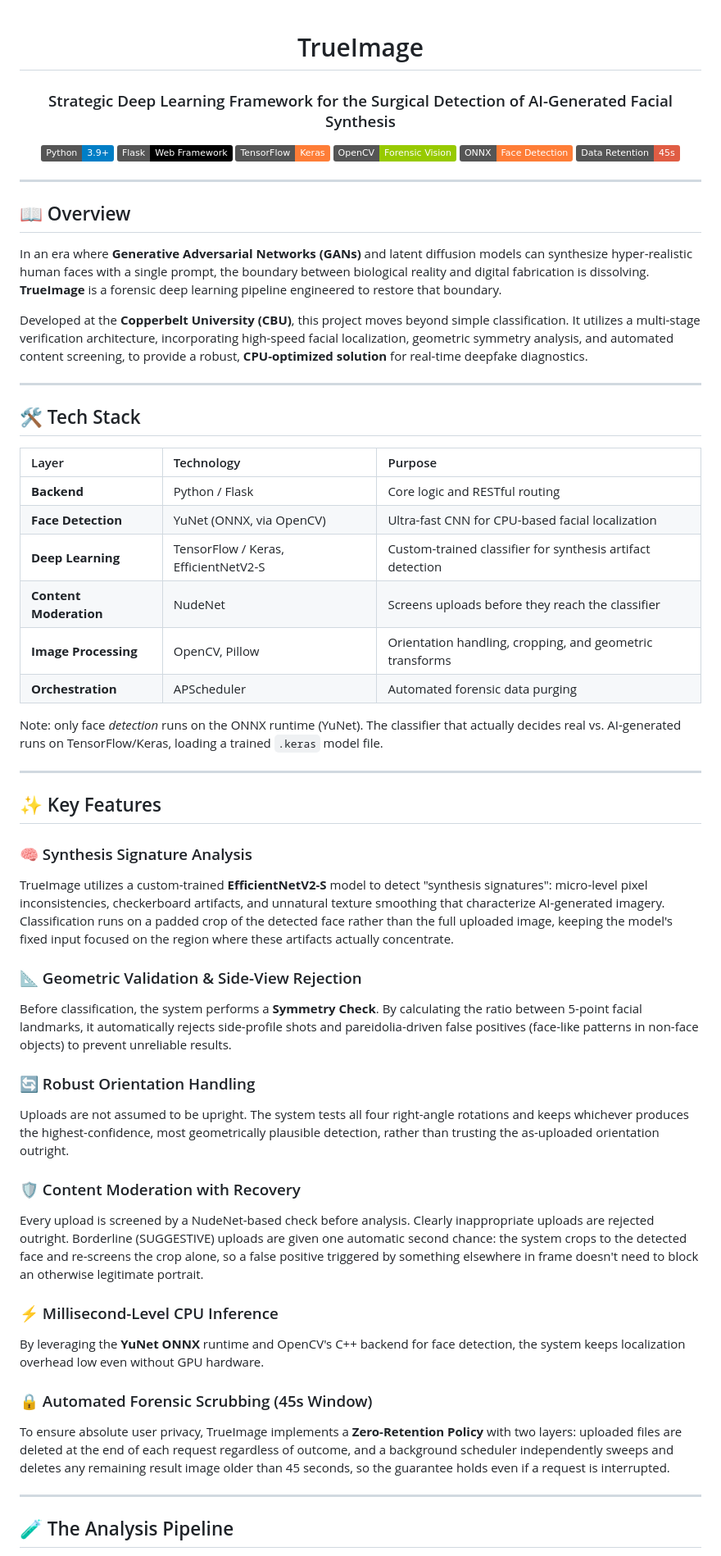
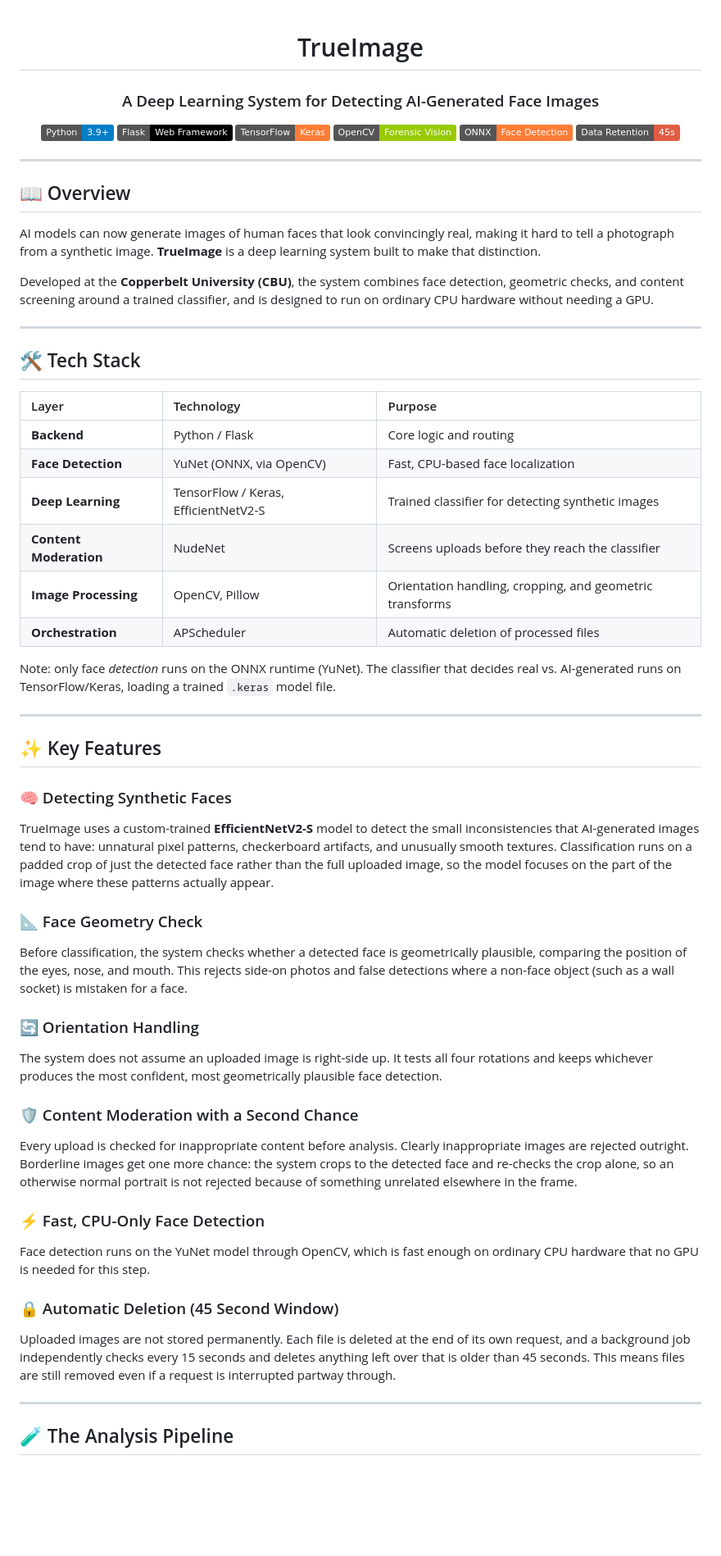
Before and after one commit to ShekinahBeliaMulenga/trueimage, a Markdown page: README.md, the part around one of its changes. Shown at 82% size. GitHub-like rendering; badges without logos; blank space fills up the shorter version.

Commit message:
Revise README for clarity and updated features

```diff
--- a/README.md
+++ b/README.md
@@ -1,9 +1,8 @@
-
 <div align="center">
 
 # TrueImage
 
-### Strategic Deep Learning Framework for the Surgical Detection of AI-Generated Facial Synthesis
+### A Deep Learning System for Detecting AI-Generated Face Images
 
 ![Python](https://img.shields.io/badge/Python-3.9+-blue.svg)
 ![Flask](https://img.shields.io/badge/Flask-Web%20Framework-black.svg)
@@ -18,9 +17,9 @@
 
 ## 📖 Overview
 
-In an era where **Generative Adversarial Networks (GANs)** and latent diffusion models can synthesize hyper-realistic human faces with a single prompt, the boundary between biological reality and digital fabrication is dissolving. **TrueImage** is a forensic deep learning pipeline engineered to restore that boundary.
+AI models can now generate images of human faces that look convincingly real, making it hard to tell a photograph from a synthetic image. **TrueImage** is a deep learning system built to make that distinction.
 
-Developed at the **Copperbelt University (CBU)**, this project moves beyond simple classification. It utilizes a multi-stage verification architecture, incorporating high-speed facial localization, geometric symmetry analysis, and automated content screening, to provide a robust, **CPU-optimized solution** for real-time deepfake diagnostics.
+Developed at the **Copperbelt University (CBU)**, the system combines face detection, geometric checks, and content screening around a trained classifier, and is designed to run on ordinary CPU hardware without needing a GPU.
 
 ---
 
@@ -28,36 +27,36 @@ Developed at the **Copperbelt University (CBU)**, this project moves beyond simp
 
 | Layer | Technology | Purpose |
 |:---|:---|:---|
-| **Backend** | Python / Flask | Core logic and RESTful routing |
-| **Face Detection** | YuNet (ONNX, via OpenCV) | Ultra-fast CNN for CPU-based facial localization |
-| **Deep Learning** | TensorFlow / Keras, EfficientNetV2-S | Custom-trained classifier for synthesis artifact detection |
+| **Backend** | Python / Flask | Core logic and routing |
+| **Face Detection** | YuNet (ONNX, via OpenCV) | Fast, CPU-based face localization |
+| **Deep Learning** | TensorFlow / Keras, EfficientNetV2-S | Trained classifier for detecting synthetic images |
 | **Content Moderation** | NudeNet | Screens uploads before they reach the classifier |
 | **Image Processing** | OpenCV, Pillow | Orientation handling, cropping, and geometric transforms |
-| **Orchestration** | APScheduler | Automated forensic data purging |
+| **Orchestration** | APScheduler | Automatic deletion of processed files |
 
-Note: only face *detection* runs on the ONNX runtime (YuNet). The classifier that actually decides real vs. AI-generated runs on TensorFlow/Keras, loading a trained `.keras` model file.
+Note: only face *detection* runs on the ONNX runtime (YuNet). The classifier that decides real vs. AI-generated runs on TensorFlow/Keras, loading a trained `.keras` model file.
 
 ---
 
 ## ✨ Key Features
 
-### 🧠 Synthesis Signature Analysis
-TrueImage utilizes a custom-trained **EfficientNetV2-S** model to detect "synthesis signatures": micro-level pixel inconsistencies, checkerboard artifacts, and unnatural texture smoothing that characterize AI-generated imagery. Classification runs on a padded crop of the detected face rather than the full uploaded image, keeping the model's fixed input focused on the region where these artifacts actually concentrate.
+### 🧠 Detecting Synthetic Faces
+TrueImage uses a custom-trained **EfficientNetV2-S** model to detect the small inconsistencies that AI-generated images tend to have: unnatural pixel patterns, checkerboard artifacts, and unusually smooth textures. Classification runs on a padded crop of just the detected face rather than the full uploaded image, so the model focuses on the part of the image where these patterns actually appear.
 
-### 📐 Geometric Validation & Side-View Rejection
-Before classification, the system performs a **Symmetry Check**. By calculating the ratio between 5-point facial landmarks, it automatically rejects side-profile shots and pareidolia-driven false positives (face-like patterns in non-face objects) to prevent unreliable results.
+### 📐 Face Geometry Check
+Before classification, the system checks whether a detected face is geometrically plausible, comparing the position of the eyes, nose, and mouth. This rejects side-on photos and false detections where a non-face object (such as a wall socket) is mistaken for a face.
 
-### 🔄 Robust Orientation Handling
-Uploads are not assumed to be upright. The system tests all four right-angle rotations and keeps whichever produces the highest-confidence, most geometrically plausible detection, rather than trusting the as-uploaded orientation outright.
+### 🔄 Orientation Handling
+The system does not assume an uploaded image is right-side up. It tests all four rotations and keeps whichever produces the most confident, most geometrically plausible face detection.
 
-### 🛡️ Content Moderation with Recovery
-Every upload is screened by a NudeNet-based check before analysis. Clearly inappropriate uploads are rejected outright. Borderline (SUGGESTIVE) uploads are given one automatic second chance: the system crops to the detected face and re-screens the crop alone, so a false positive triggered by something elsewhere in frame doesn't need to block an otherwise legitimate portrait.
+### 🛡️ Content Moderation with a Second Chance
+Every upload is checked for inappropriate content before analysis. Clearly inappropriate images are rejected outright. Borderline images get one more chance: the system crops to the detected face and re-checks the crop alone, so an otherwise normal portrait is not rejected because of something unrelated elsewhere in the frame.
 
-### ⚡ Millisecond-Level CPU Inference
-By leveraging the **YuNet ONNX** runtime and OpenCV's C++ backend for face detection, the system keeps localization overhead low even without GPU hardware.
+### ⚡ Fast, CPU-Only Face Detection
+Face detection runs on the YuNet model through OpenCV, which is fast enough on ordinary CPU hardware that no GPU is needed for this step.
 
-### 🔒 Automated Forensic Scrubbing (45s Window)
-To ensure absolute user privacy, TrueImage implements a **Zero-Retention Policy** with two layers: uploaded files are deleted at the end of each request regardless of outcome, and a background scheduler independently sweeps and deletes any remaining result image older than 45 seconds, so the guarantee holds even if a request is interrupted.
+### 🔒 Automatic Deletion (45 Second Window)
+Uploaded images are not stored permanently. Each file is deleted at the end of its own request, and a background job independently checks every 15 seconds and deletes anything left over that is older than 45 seconds. This means files are still removed even if a request is interrupted partway through.
 
 ---
 
```
Also changed, not shown: other parts of README.md (+15 -15 lines).
